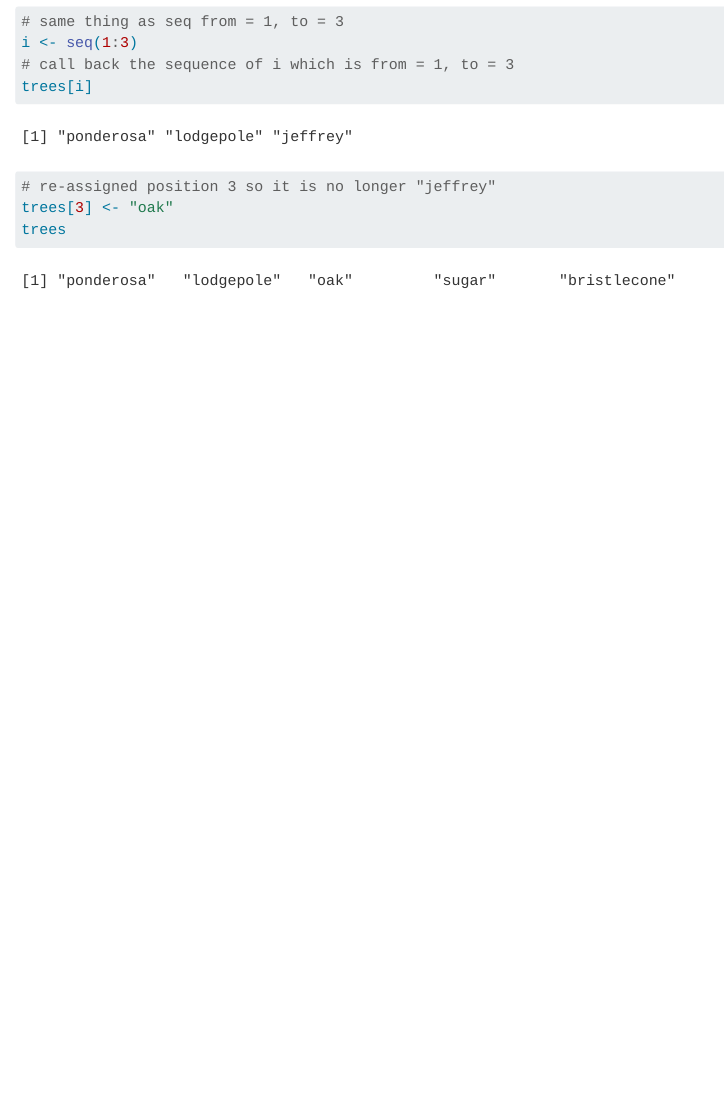
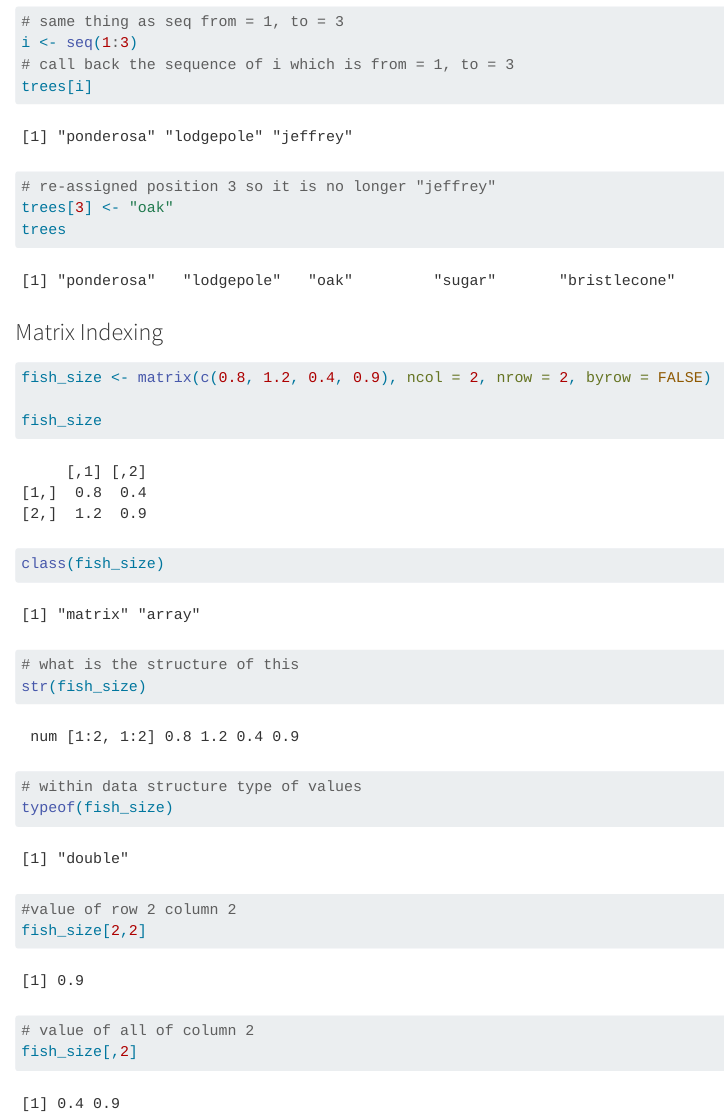
Before and after one commit to mwidas/Day2_EDS221, a Quarto document (code/Day2_EDS221.qmd): the page in a window 1100 px wide, from 2530 px down. Rendered offline with R 4.5, knitr and Pandoc in place of Quarto, with nearby package versions; long lines of code are wrapped.

Commit message:
add matrix index

````diff
--- a/code/Day2_EDS221.qmd
+++ b/code/Day2_EDS221.qmd
@@ -107,3 +107,22 @@ trees[i]
 trees[3] <- "oak"
 trees
 ```
+
+### Matrix Indexing
+
+```{r}
+fish_size <- matrix(c(0.8, 1.2, 0.4, 0.9), ncol = 2, nrow = 2, byrow = FALSE)
+
+fish_size
+
+class(fish_size)
+# what is the structure of this
+str(fish_size)
+# within data structure type of values
+typeof(fish_size)
+
+#value of row 2 column 2
+fish_size[2,2]
+# value of all of column 2
+fish_size[,2]
+```
````
